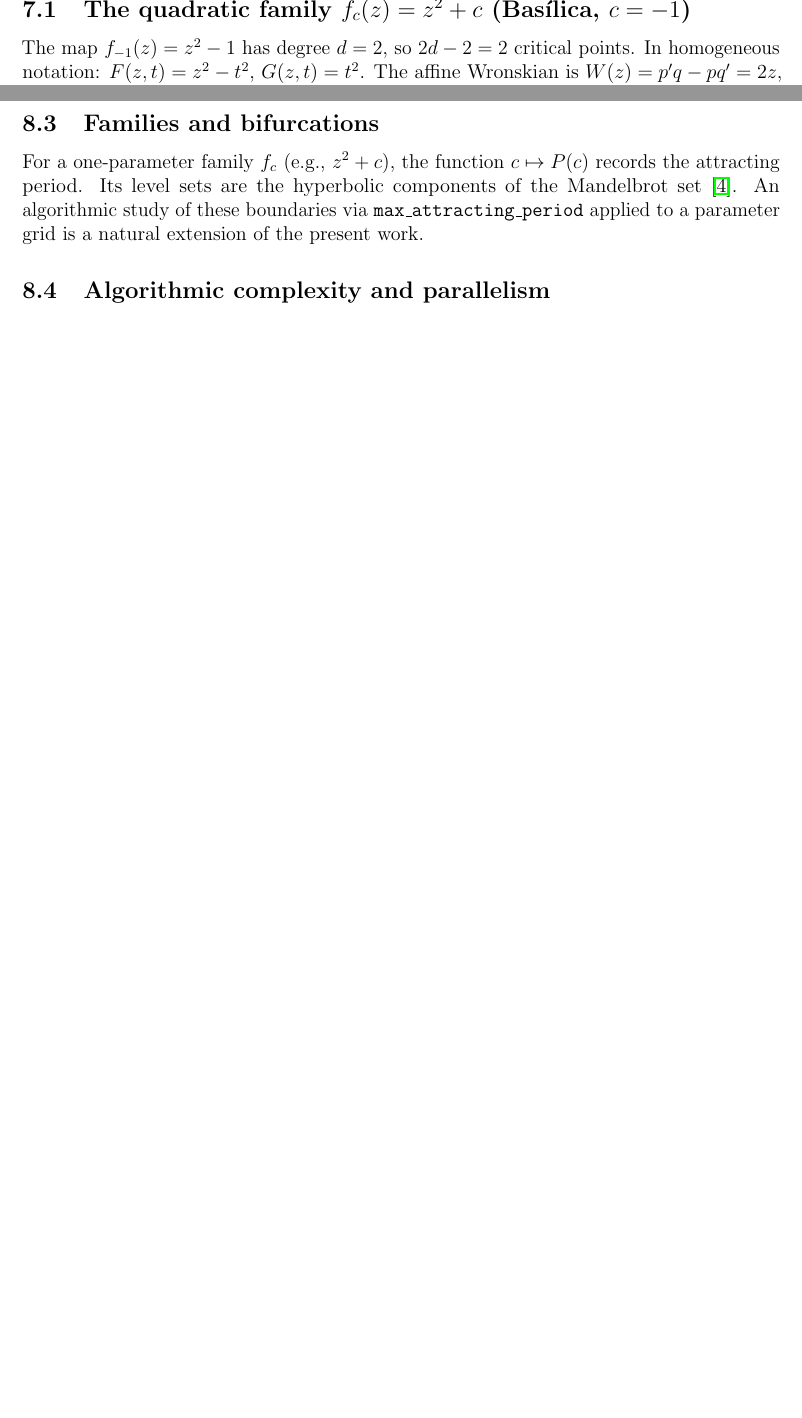
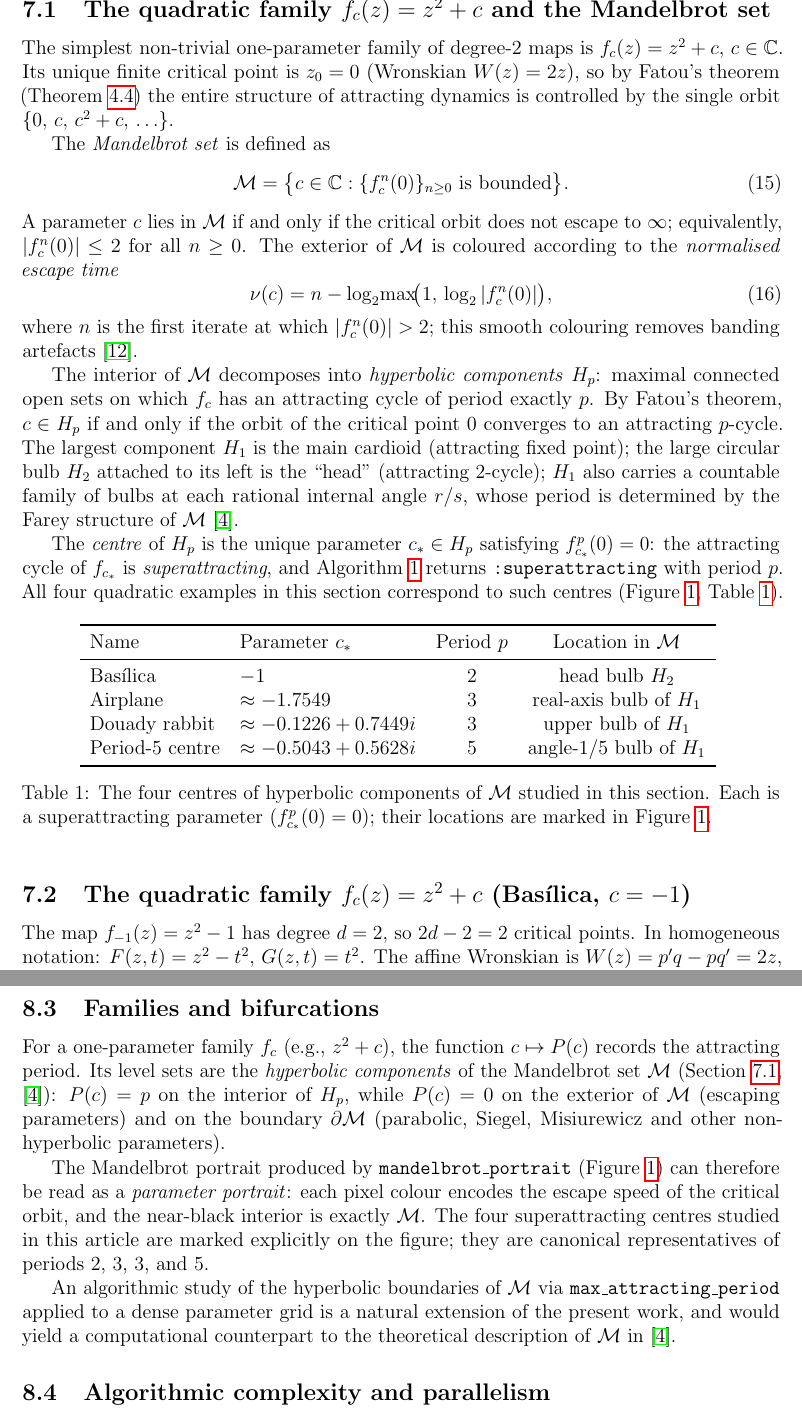
Before and after one commit to luisjavierhernandez/RiemannBasins.jl, a LaTeX paper (docs/articles/draft_pcycle_basins.tex): two parts of pages 12 and 20 of 22 before the commit and two parts of pages 12 and 23 of 25 after it, joined at a grey line, cut so that both start at the same text, the shorter picture padded with empty space. Compiled offline with pdfLaTeX.

Commit message:
article: add §6.1 Mandelbrot set subsection and generation script update
- draft_pcycle_basins.tex:
  * §6 intro updated ("six families")
  * New §6.1 "The quadratic family and the Mandelbrot set":
    - Definition of M via bounded critical orbit
    - Normalised escape time formula (eq:escape_time)
    - Hyperbolic components H_p and their characterisation
    - Table of four centres (Basílica/Airplane/Rabbit/Period-5)
    - Figure environment for mandelbrot_portrait.png
  * Added \label{subsec:basilica} to Basílica subsection
  * §7.3 "Families and bifurcations" expanded to reference
    new figure and subsection
  * Fixed \cite{Mandelbrot1980} → \cite{Peitgen1992}

- scripts/gen_pcycle_figures.jl:
  * Added mandelbrot_portrait call (1200×900, 512 iter)
    with four centres marked → docs/figures/mandelbrot_portrait.png

Co-Authored-By: Claude Sonnet 4.6 <noreply@anthropic.com>
Claude-Session: https://claude.ai/code/session_01TiGXPnMaBJPiGpyURq8Ca1

```diff
--- a/docs/articles/draft_pcycle_basins.tex
+++ b/docs/articles/draft_pcycle_basins.tex
@@ -780,2 +781,60 @@ We illustrate the algorithms on five families of rational maps.  All
 computations use \texttt{RiemannBasins.jl} \cite{RiemannBasins}.
 
+\subsection{The quadratic family $f_c(z)=z^2+c$ and the Mandelbrot set}
+\label{subsec:mandelbrot}
+
+The simplest non-trivial one-parameter family of degree-$2$ maps is
+$f_c(z) = z^2 + c$, $c\in\C$.  Its unique finite critical point is
+$z_0=0$ (Wronskian $W(z)=2z$), so by Fatou's theorem
+(Theorem~\ref{thm:fatou}) the entire structure of attracting dynamics is
+controlled by the single orbit $\{0,\,c,\,c^2+c,\,\ldots\}$.
+
+The \emph{Mandelbrot set} is defined as
+\begin{equation}\label{eq:mandelbrot}
+  \mathcal{M}
+    = \bigl\{c\in\C : \{f_c^n(0)\}_{n\ge 0}\text{ is bounded}\bigr\}.
+\end{equation}
+A parameter $c$ lies in $\mathcal{M}$ if and only if the critical orbit
+does not escape to $\infty$; equivalently, $|f_c^n(0)|\le 2$ for all
+$n\ge 0$.  The exterior of $\mathcal{M}$ is coloured according to the
+\emph{normalised escape time}
+\begin{equation}\label{eq:escape_time}
+  \nu(c) = n - \log_2\!\max\!\bigl(1,\,\log_2|f_c^n(0)|\bigr),
+\end{equation}
+where $n$ is the first iterate at which $|f_c^n(0)|>2$; this smooth
+colouring removes banding artefacts \cite{Peitgen1992}.
+
+The interior of $\mathcal{M}$ decomposes into \emph{hyperbolic
+components} $H_p$: maximal connected open sets on which $f_c$ has an
+attracting cycle of period exactly $p$.  By Fatou's theorem,
+$c\in H_p$ if and only if the orbit of the critical point $0$ converges
+to an attracting $p$-cycle.  The largest component $H_1$ is the main
+cardioid (attracting fixed point); the large circular bulb $H_2$
+attached to its left is the ``head'' (attracting $2$-cycle); $H_1$ also
+carries a countable family of bulbs at each rational internal angle
+$r/s$, whose period is determined by the Farey structure of $\mathcal{M}$
+\cite{DouadyHubbard1985}.
+
+The \emph{centre} of $H_p$ is the unique parameter $c_*\in H_p$
+satisfying $f_{c_*}^p(0)=0$: the attracting cycle of $f_{c_*}$ is
+\emph{superattracting}, and Algorithm~\ref{alg:critical} returns
+\texttt{:superattracting} with period $p$.  All four quadratic examples
+in this section correspond to such centres
+(Figure~\ref{fig:mandelbrot_portrait}, Table~\ref{tab:mandelbrot_centres}).
+
+\begin{table}[htbp]
+  \centering
+  \begin{tabular}{llcc}
+    \toprule
+    Name & Parameter $c_*$ & Period $p$ & Location in $\mathcal{M}$ \\
+    \midrule
+    Bas\'ilica   & $-1$                             & 2 & head bulb $H_2$ \\
+    Airplane     & $\approx -1.7549$                & 3 & real-axis bulb of $H_1$ \\
+    Douady rabbit & $\approx -0.1226+0.7449i$       & 3 & upper bulb of $H_1$ \\
+    Period-$5$ centre & $\approx -0.5043+0.5628i$   & 5 & angle-$1/5$ bulb of $H_1$ \\
+    \bottomrule
+  \end{tabular}
+  \caption{The four centres of hyperbolic components of $\mathcal{M}$ studied
+           in this section.  Each is a superattracting parameter
+           ($f_{c_*}^p(0)=0$); their locations are marked in
+           Figure~\ref{fig:mandelbrot_portrait}.}
@@ -781,0 +852 @@ computations use \texttt{RiemannBasins.jl} \cite{RiemannBasins}.
+           The four centres of Table~\ref{tab:mandelbrot_centres} are
@@ -782,4 +860,8 @@ computations use \texttt{RiemannBasins.jl} \cite{RiemannBasins}.
+  \label{fig:mandelbrot_portrait}
+\end{figure}
+
 \subsection{The quadratic family $f_c(z)=z^2+c$ (Bas\'ilica, $c=-1$)}
+\label{subsec:basilica}
 
 The map $f_{-1}(z)=z^2-1$ has degree $d=2$, so $2d-2=2$ critical points.
 In homogeneous notation: $F(z,t) = z^2-t^2$, $G(z,t)=t^2$.
@@ -1143,10 +1225,26 @@ of the orbit to detect irrational rotation numbers).
 
 For a one-parameter family $f_c$ (e.g., $z^2+c$),
 the function $c\mapsto P(c)$ records the attracting period.  Its level
-sets are the hyperbolic components of the Mandelbrot set
-\cite{DouadyHubbard1985}.  An algorithmic study of these boundaries via
-\texttt{max\_attracting\_period} applied to a parameter grid is a natural
-extension of the present work.
+sets are the \emph{hyperbolic components} of the Mandelbrot set
+$\mathcal{M}$ (Section~\ref{subsec:mandelbrot}, \cite{DouadyHubbard1985}):
+$P(c)=p$ on the interior of $H_p$, while $P(c)=0$ on the exterior
+of $\mathcal{M}$ (escaping parameters) and on the boundary
+$\partial\mathcal{M}$ (parabolic, Siegel, Misiurewicz and other
+non-hyperbolic parameters).
+
+The Mandelbrot portrait produced by \texttt{mandelbrot\_portrait}
+(Figure~\ref{fig:mandelbrot_portrait}) can therefore be read as a
+\emph{parameter portrait}: each pixel colour encodes the escape speed
+of the critical orbit, and the near-black interior is exactly
+$\mathcal{M}$.  The four superattracting centres studied in this article
+are marked explicitly on the figure; they are canonical representatives
+of periods $2$, $3$, $3$, and $5$.
+
+An algorithmic study of the hyperbolic boundaries of $\mathcal{M}$ via
+\texttt{max\_attracting\_period} applied to a dense parameter grid is
+a natural extension of the present work, and would yield a computational
+counterpart to the theoretical description of $\mathcal{M}$ in
+\cite{DouadyHubbard1985}.
 
 \subsection{Algorithmic complexity and parallelism}
 
```
Also changed, not shown: docs/articles/draft_pcycle_basins.tex (21 more changed lines), 1 other file.
